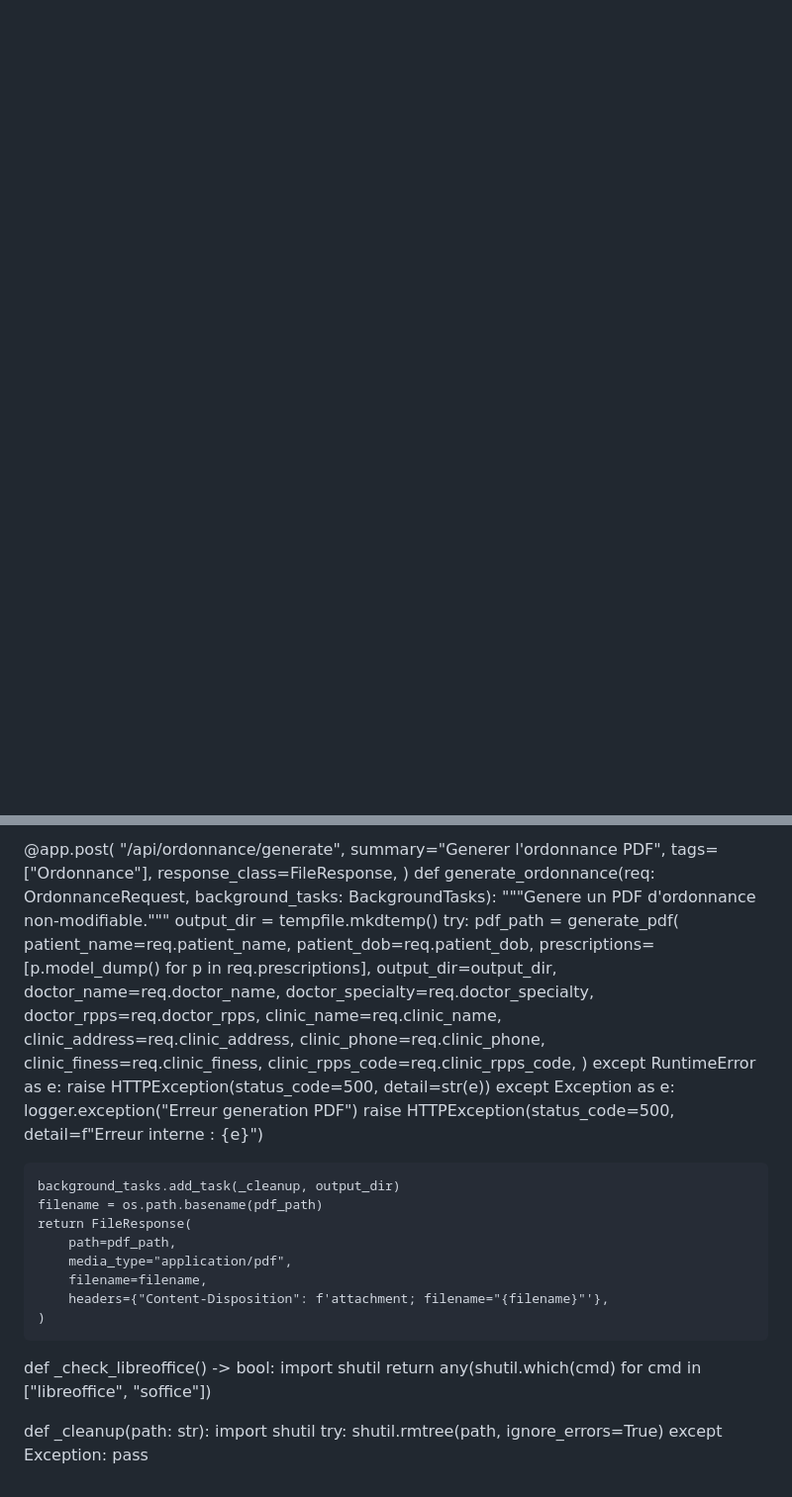
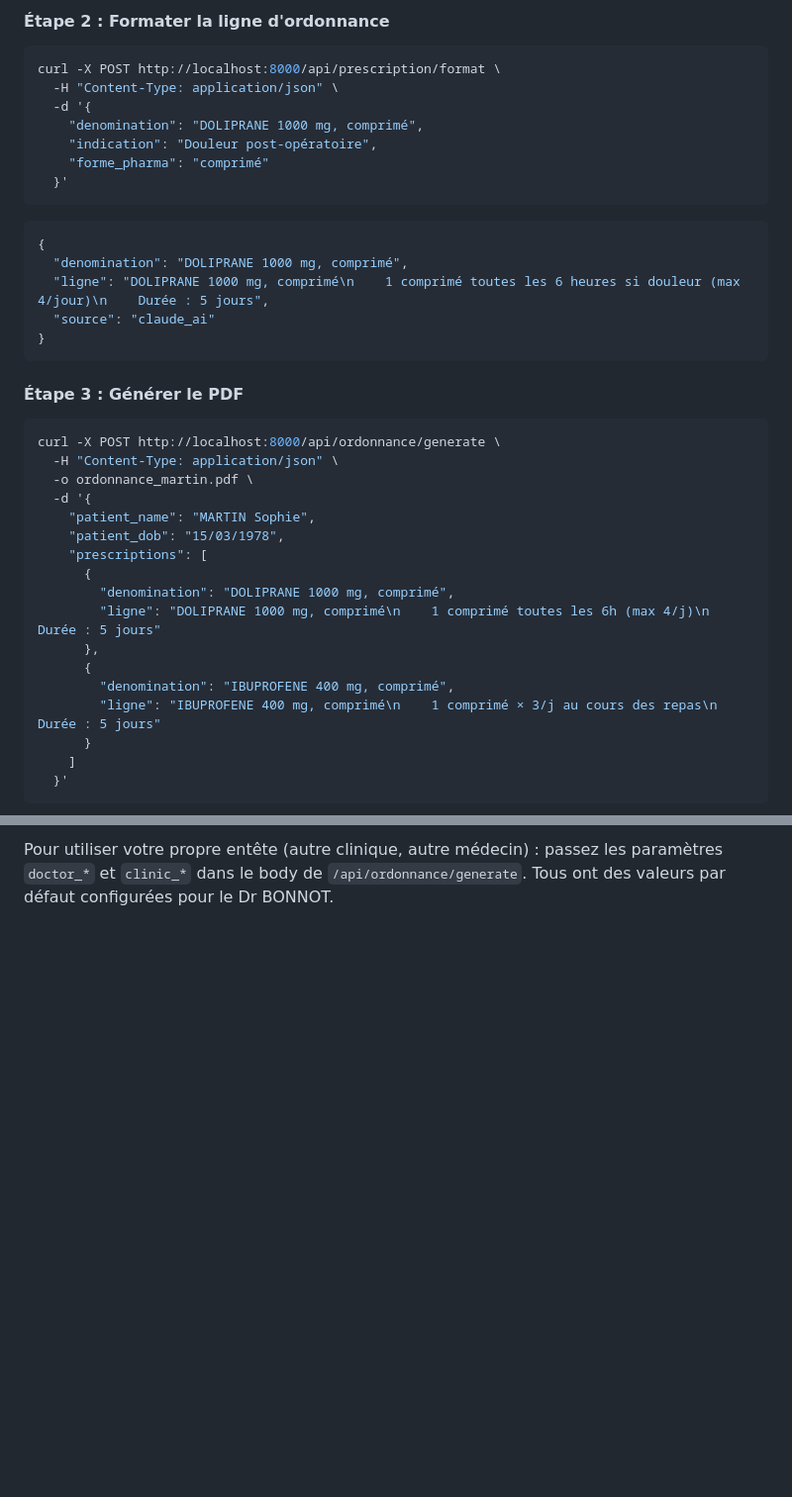
Before and after one commit to Benbo0o/ordonnance-api, a Markdown page: README.md, 2 parts joined by grey strips. Shown at 99% size. Rendered like a GitHub page; blank space fills up the shorter version.

````diff
--- a/README.md
+++ b/README.md
@@ -29,0 +98,42 @@ app = FastAPI(
+#### Étape 2 : Formater la ligne d'ordonnance
+
+```bash
+curl -X POST http://localhost:8000/api/prescription/format \
+  -H "Content-Type: application/json" \
+  -d '{
+    "denomination": "DOLIPRANE 1000 mg, comprimé",
+    "indication": "Douleur post-opératoire",
+    "forme_pharma": "comprimé"
+  }'
+```
+
+```json
+{
+  "denomination": "DOLIPRANE 1000 mg, comprimé",
+  "ligne": "DOLIPRANE 1000 mg, comprimé\n    1 comprimé toutes les 6 heures si douleur (max 4/jour)\n    Durée : 5 jours",
+  "source": "claude_ai"
+}
+```
+
+#### Étape 3 : Générer le PDF
+
+```bash
+curl -X POST http://localhost:8000/api/ordonnance/generate \
+  -H "Content-Type: application/json" \
+  -o ordonnance_martin.pdf \
+  -d '{
+    "patient_name": "MARTIN Sophie",
+    "patient_dob": "15/03/1978",
+    "prescriptions": [
+      {
+        "denomination": "DOLIPRANE 1000 mg, comprimé",
+        "ligne": "DOLIPRANE 1000 mg, comprimé\n    1 comprimé toutes les 6h (max 4/j)\n    Durée : 5 jours"
+      },
+      {
+        "denomination": "IBUPROFENE 400 mg, comprimé",
+        "ligne": "IBUPROFENE 400 mg, comprimé\n    1 comprimé × 3/j au cours des repas\n    Durée : 5 jours"
+      }
+    ]
+  }'
+```
+
@@ -162,51 +235,3 @@ def validate_prescriptions(req: ValidationRequest):
-@app.post(
-    "/api/ordonnance/generate",
-    summary="Generer l'ordonnance PDF",
-    tags=["Ordonnance"],
-    response_class=FileResponse,
-)
-def generate_ordonnance(req: OrdonnanceRequest, background_tasks: BackgroundTasks):
-    """Genere un PDF d'ordonnance non-modifiable."""
-    output_dir = tempfile.mkdtemp()
-    try:
-        pdf_path = generate_pdf(
-            patient_name=req.patient_name,
-            patient_dob=req.patient_dob,
-            prescriptions=[p.model_dump() for p in req.prescriptions],
-            output_dir=output_dir,
-            doctor_name=req.doctor_name,
-            doctor_specialty=req.doctor_specialty,
-            doctor_rpps=req.doctor_rpps,
-            clinic_name=req.clinic_name,
-            clinic_address=req.clinic_address,
-            clinic_phone=req.clinic_phone,
-            clinic_finess=req.clinic_finess,
-            clinic_rpps_code=req.clinic_rpps_code,
-        )
-    except RuntimeError as e:
-        raise HTTPException(status_code=500, detail=str(e))
-    except Exception as e:
-        logger.exception("Erreur generation PDF")
-        raise HTTPException(status_code=500, detail=f"Erreur interne : {e}")
-
-    background_tasks.add_task(_cleanup, output_dir)
-    filename = os.path.basename(pdf_path)
-    return FileResponse(
-        path=pdf_path,
-        media_type="application/pdf",
-        filename=filename,
-        headers={"Content-Disposition": f'attachment; filename="{filename}"'},
-    )
-
-
-def _check_libreoffice() -> bool:
-    import shutil
-    return any(shutil.which(cmd) for cmd in ["libreoffice", "soffice"])
-
-
-def _cleanup(path: str):
-    import shutil
-    try:
-        shutil.rmtree(path, ignore_errors=True)
-    except Exception:
-        pass
+Pour utiliser votre propre entête (autre clinique, autre médecin) :
+passez les paramètres `doctor_*` et `clinic_*` dans le body de `/api/ordonnance/generate`.
+Tous ont des valeurs par défaut configurées pour le Dr BONNOT.
````
Also changed, not shown: other parts of README.md (+181 -150 lines).
